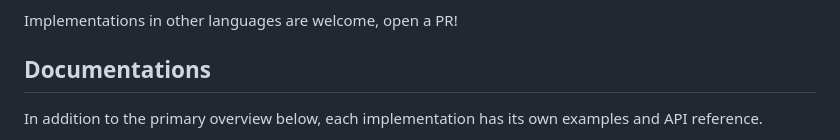
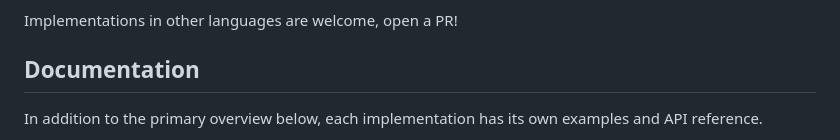
Before and after one commit to MeVitae/redis-work-queue, a Markdown page: README.md, the part around the change printed below. Drawn GitHub-style.

```diff
--- a/README.md
+++ b/README.md
@@ -9,7 +9,7 @@ Manager](https://github.com/MeVitae/redis-collection-manager).
 
 Implementations in other languages are welcome, open a PR!
 
-## Documentations
+## Documentation
 
 In addition to the primary overview below, each implementation has its own examples and API
 reference.
```
Also changed, not shown: other parts of README.md (+7 -2 lines).
